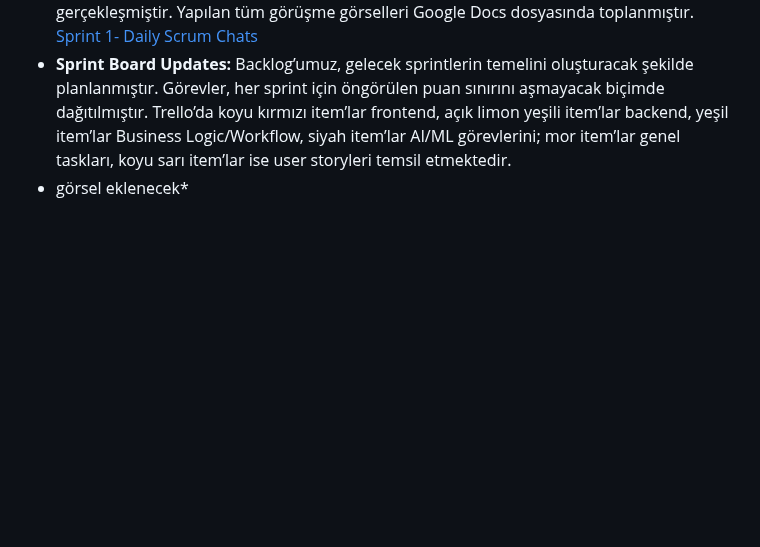
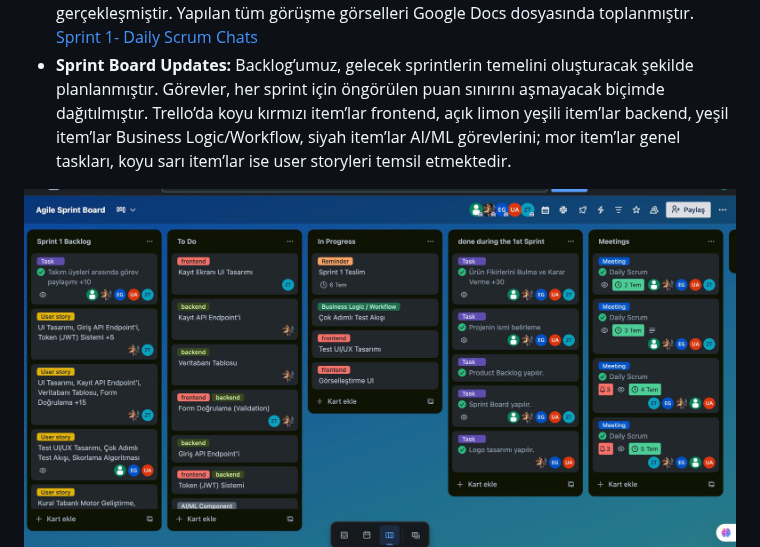
Before and after one commit to Neuravoid/NeetUp, a Markdown page: README.md, the part around one of its changes. GitHub-like rendering; folded sections open; blank space fills up the shorter version.

Commit message:
sprintboard added

```diff
--- a/README.md
+++ b/README.md
@@ -67,6 +67,6 @@ Tüm proje planlama ve görev takibi süreçlerimiz Trello ve Google Sheets üze
 - **Puan Tamamlama Mantığı:** Proje kapsamında tamamlanması gereken toplam 360 puan bulunmaktadır. Bu puanın üç sprinte bölünmesiyle her bir sprintin 120 puanlık iş yüküne bölünmesi uygun görülmüştür.
 - **Daily Scrum Raporları:** Daily Scrum Toplantıları Whatsapp ve Google Meets üzerinden gerçekleşmiştir. Yapılan tüm görüşme görselleri Google Docs dosyasında toplanmıştır. [Sprint 1- Daily Scrum Chats](https://docs.google.com/document/d/1ceD93420mWSQ7z6oyGNA4c5Odzx6i33OlA1Xxl0Bft4/edit?usp=sharing)
 - **Sprint Board Updates:** Backlog’umuz, gelecek sprintlerin temelini oluşturacak şekilde planlanmıştır. Görevler, her sprint için öngörülen puan sınırını aşmayacak biçimde dağıtılmıştır. Trello’da koyu kırmızı item’lar frontend, açık limon yeşili item’lar backend, yeşil item’lar Business Logic/Workflow, siyah item’lar AI/ML görevlerini; mor item’lar genel taskları, koyu sarı item’lar ise user storyleri temsil etmektedir.
-- görsel eklenecek*
+ <img src="https://github.com/Neuravoid/NeetUp/blob/main/images/sprintboard.jpg" alt="sprintboard" width="800"/>
 <details>
   <summary><b>Uygulamanın Sprint 1 Sonu Görselleri:</b> </summary>
```
Also changed, not shown: other parts of README.md (+1 -0 lines).
